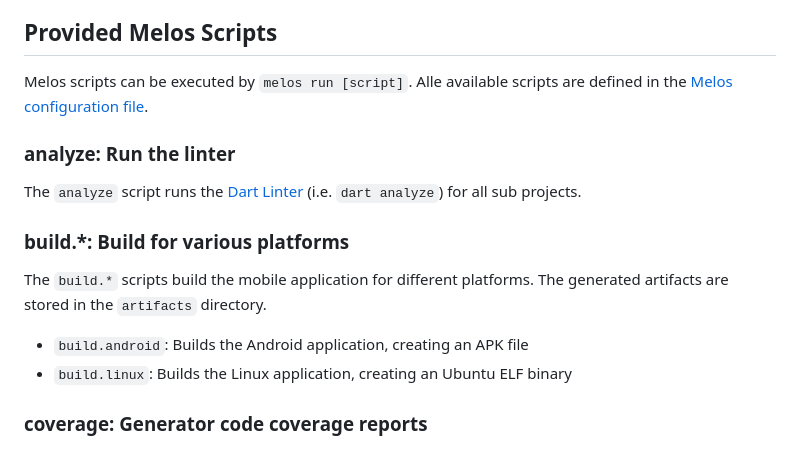
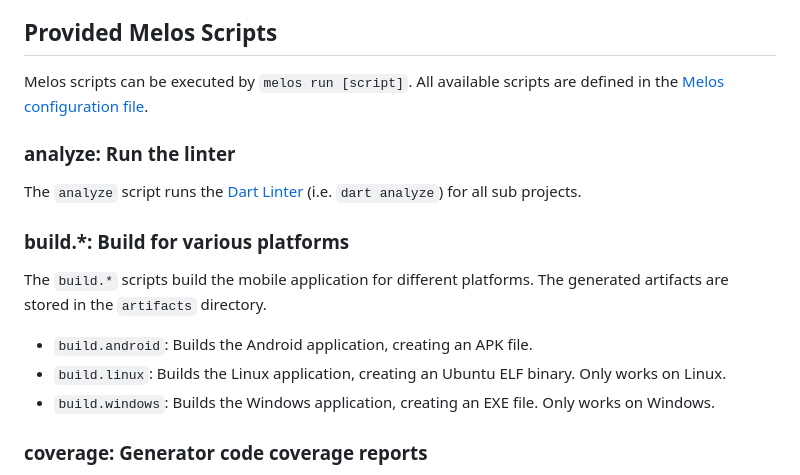
Before and after one commit to aardjon/trad, a Markdown page: doc/devtools.md, the part around the change. GitHub-like rendering.

Commit message:
docs: Mention the windows build script in the devtools document

```diff
--- a/doc/devtools.md
+++ b/doc/devtools.md
@@ -46,7 +46,7 @@ Runs the requested script as provided by the Melos configuration. `melos run` sh
 
 ## Provided Melos Scripts
 
-Melos scripts can be executed by `melos run [script]`. Alle available scripts are defined in the [Melos configuration file](../mobileapp/melos.yaml).
+Melos scripts can be executed by `melos run [script]`. All available scripts are defined in the [Melos configuration file](../mobileapp/melos.yaml).
 
 ### analyze: Run the linter
 
@@ -56,8 +56,9 @@ The `analyze` script runs the [Dart Linter](https://dart.dev/tools/dart-analyze)
 
 The `build.*` scripts build the mobile application for different platforms. The generated artifacts are stored in the `artifacts` directory.
 
-- `build.android`: Builds the Android application, creating an APK file
-- `build.linux`: Builds the Linux application, creating an Ubuntu ELF binary
+- `build.android`: Builds the Android application, creating an APK file.
+- `build.linux`: Builds the Linux application, creating an Ubuntu ELF binary. Only works on Linux.
+- `build.windows`: Builds the Windows application, creating an EXE file. Only works on Windows.
 
 ### coverage: Generator code coverage reports
 
```
